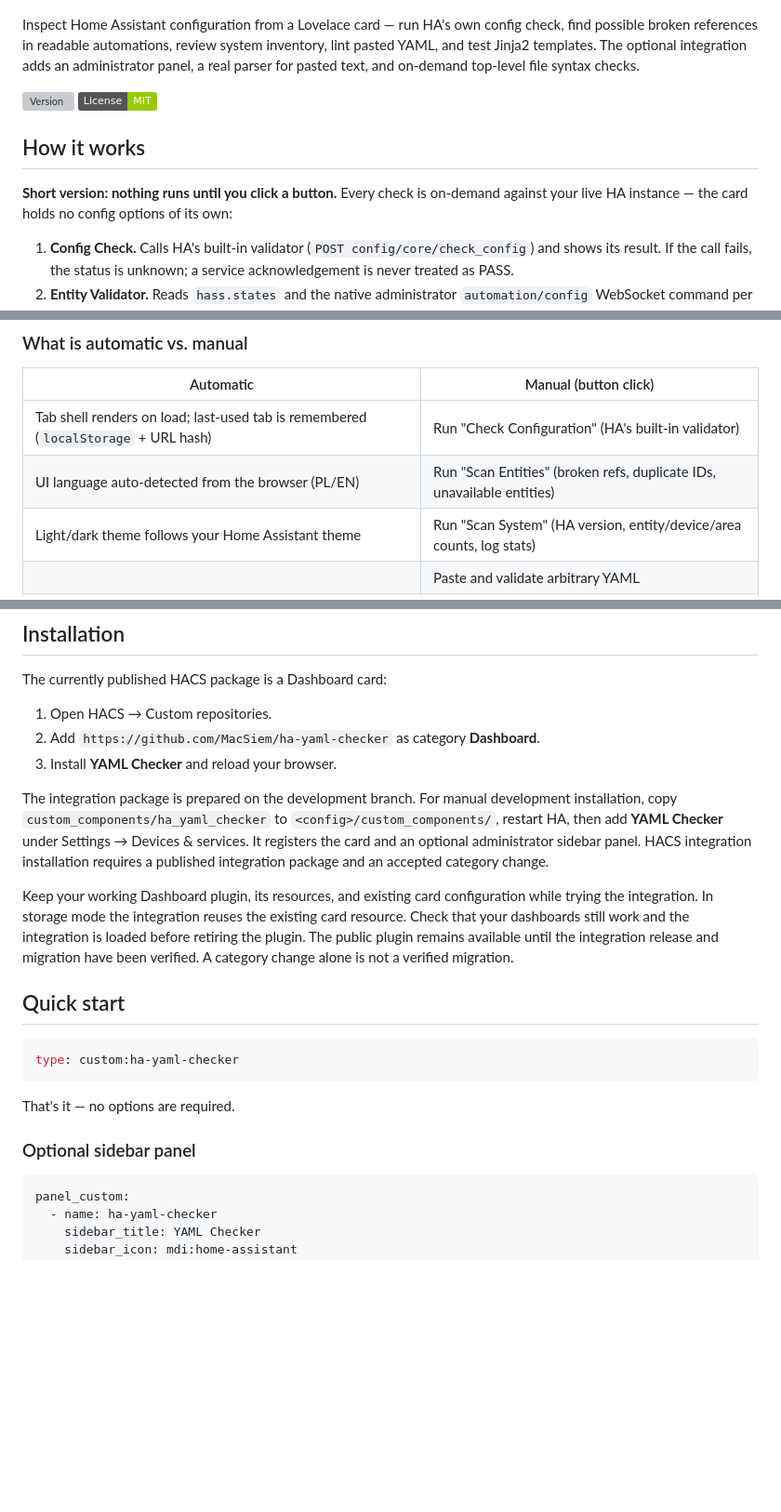
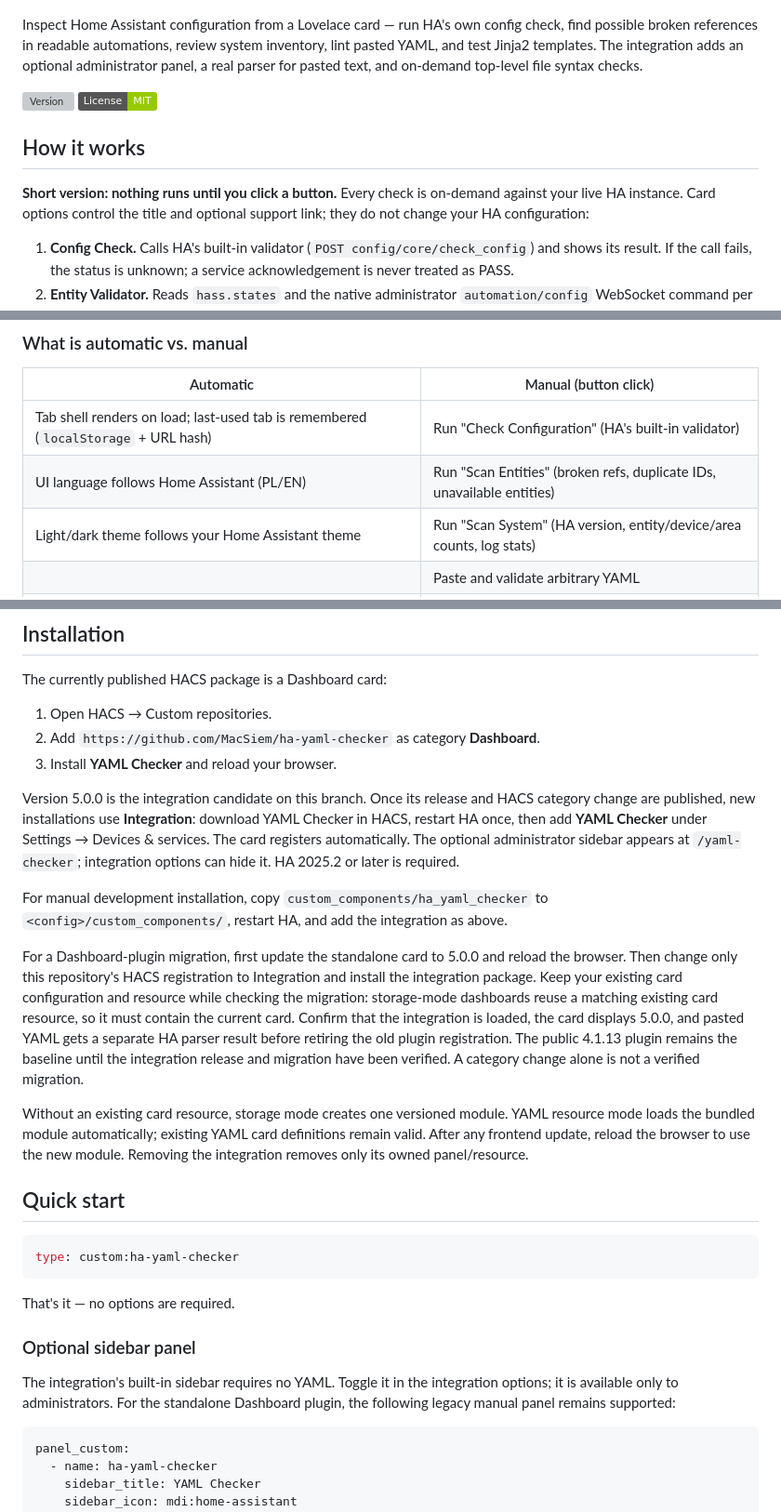
Before and after one commit to MacSiem/ha-yaml-checker, a Markdown page: README.md, 3 parts joined by grey strips. Shown at 93% size. GitHub-like rendering; badges without logos; blank space fills up the shorter version; grey boxes are pictures that could not be loaded.

Commit message:
docs: clarify integration onboarding migration and safety fixes

````diff
--- a/README.md
+++ b/README.md
@@ -5,7 +5,7 @@
 Inspect Home Assistant configuration from a Lovelace card — run HA's own
 config check, find possible broken references in readable automations,
 review system inventory, lint pasted YAML, and test Jinja2 templates.
-The optional integration adds an administrator panel, a real parser for
+The integration adds an optional administrator panel, a real parser for
 pasted text, and on-demand top-level file syntax checks.
 
 [![Version](https://img.shields.io/github/v/release/MacSiem/ha-yaml-checker)](https://github.com/MacSiem/ha-yaml-checker/releases) [![License](https://img.shields.io/badge/License-MIT-green.svg)](LICENSE)
@@ -13,8 +13,8 @@ pasted text, and on-demand top-level file syntax checks.
 ## How it works
 
 **Short version: nothing runs until you click a button.** Every check is
-on-demand against your live HA instance — the card holds no config options
-of its own:
+on-demand against your live HA instance. Card options control the title and
+optional support link; they do not change your HA configuration:
 
 1. **Config Check.** Calls HA's built-in validator (`POST
    config/core/check_config`) and shows its result. If the call fails,
@@ -51,7 +51,7 @@ of its own:
 | Automatic | Manual (button click) |
 |---|---|
 | Tab shell renders on load; last-used tab is remembered (`localStorage` + URL hash) | Run "Check Configuration" (HA's built-in validator) |
-| UI language auto-detected from the browser (PL/EN) | Run "Scan Entities" (broken refs, duplicate IDs, unavailable entities) |
+| UI language follows Home Assistant (PL/EN) | Run "Scan Entities" (broken refs, duplicate IDs, unavailable entities) |
 | Light/dark theme follows your Home Assistant theme | Run "Scan System" (HA version, entity/device/area counts, log stats) |
 | | Paste and validate arbitrary YAML |
 | | Execute a Jinja2 template |
@@ -74,19 +74,30 @@ The currently published HACS package is a Dashboard card:
 2. Add `https://github.com/MacSiem/ha-yaml-checker` as category **Dashboard**.
 3. Install **YAML Checker** and reload your browser.
 
-The integration package is prepared on the development branch. For manual
-development installation, copy `custom_components/ha_yaml_checker` to
-`<config>/custom_components/`, restart HA, then add **YAML Checker** under
-Settings → Devices & services. It registers the card and an optional
-administrator sidebar panel. HACS integration installation requires a
-published integration package and an accepted category change.
+Version 5.0.0 is the integration candidate on this branch. Once its release
+and HACS category change are published, new installations use **Integration**:
+download YAML Checker in HACS, restart HA once, then add **YAML Checker** under
+Settings → Devices & services. The card registers automatically. The optional
+administrator sidebar appears at `/yaml-checker`; integration options can hide it.
+HA 2025.2 or later is required.
 
-Keep your working Dashboard plugin, its resources, and existing card configuration
-while trying the integration. In storage mode the integration reuses the existing
-card resource. Check that your dashboards still work and the integration is loaded
-before retiring the plugin. The public plugin remains available until the
-integration release and migration have been verified. A category change alone
-is not a verified migration.
+For manual development installation, copy `custom_components/ha_yaml_checker`
+to `<config>/custom_components/`, restart HA, and add the integration as above.
+
+For a Dashboard-plugin migration, first update the standalone card to 5.0.0
+and reload the browser. Then change only this repository's HACS registration
+to Integration and install the integration package. Keep your existing card
+configuration and resource while checking the migration: storage-mode dashboards
+reuse a matching existing card resource, so it must contain the current card.
+Confirm that the integration is loaded, the card displays 5.0.0, and pasted YAML
+gets a separate HA parser result before retiring the old plugin registration.
+The public 4.1.13 plugin remains the baseline until the integration release and
+migration have been verified. A category change alone is not a verified migration.
+
+Without an existing card resource, storage mode creates one versioned module.
+YAML resource mode loads the bundled module automatically; existing YAML card
+definitions remain valid. After any frontend update, reload the browser to use
+the new module. Removing the integration removes only its owned panel/resource.
 
 ## Quick start
 
@@ -97,6 +108,10 @@ type: custom:ha-yaml-checker
 That's it — no options are required.
 
 ### Optional sidebar panel
+
+The integration's built-in sidebar requires no YAML. Toggle it in the integration
+options; it is available only to administrators. For the standalone Dashboard
+plugin, the following legacy manual panel remains supported:
 
 ```yaml
 panel_custom:
````
Also changed, not shown: CHANGELOG.md (+1 -0 lines).
